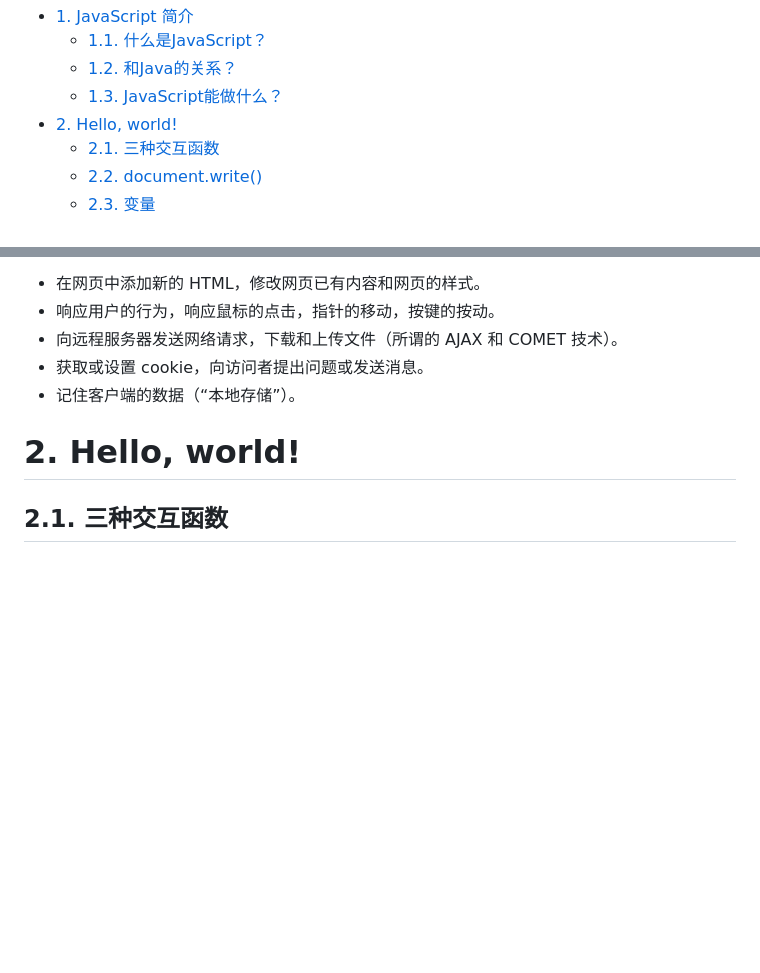
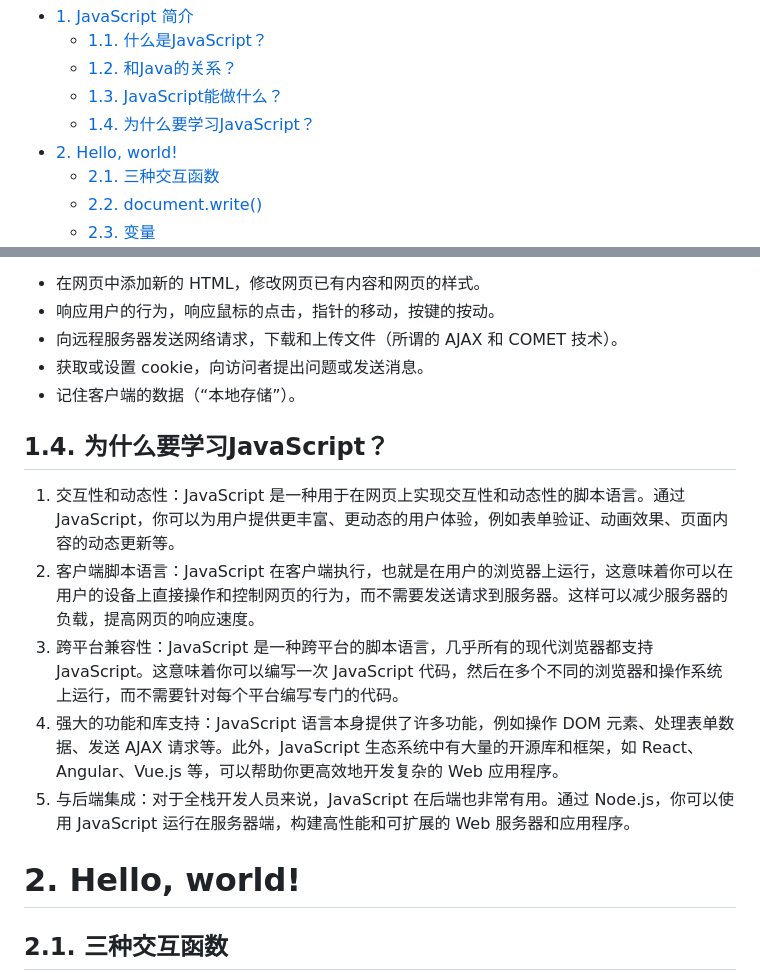
Before and after one commit to kermitcoding/JavaScript, a Markdown page: JavaScript.md, 2 parts joined by grey strips. Rendered like a GitHub page; blank space fills up the shorter version.

```diff
--- a/JavaScript.md
+++ b/JavaScript.md
@@ -4,6 +4,7 @@
   - [1.1. 什么是JavaScript？](#11-什么是javascript)
   - [1.2. 和Java的关系？](#12-和java的关系)
   - [1.3. JavaScript能做什么？](#13-javascript能做什么)
+  - [1.4. 为什么要学习JavaScript？](#14-为什么要学习javascript)
 - [2. Hello, world!](#2-hello-world)
   - [2.1. 三种交互函数](#21-三种交互函数)
   - [2.2. document.write()](#22-documentwrite)
@@ -56,6 +57,13 @@ JavaScript 的能力很大程度上取决于它运行的环境。
 - 向远程服务器发送网络请求，下载和上传文件（所谓的 AJAX 和 COMET 技术）。
 - 获取或设置 cookie，向访问者提出问题或发送消息。
 - 记住客户端的数据（“本地存储”）。
+
+## 1.4. 为什么要学习JavaScript？
+1. 交互性和动态性：JavaScript 是一种用于在网页上实现交互性和动态性的脚本语言。通过 JavaScript，你可以为用户提供更丰富、更动态的用户体验，例如表单验证、动画效果、页面内容的动态更新等。
+2. 客户端脚本语言：JavaScript 在客户端执行，也就是在用户的浏览器上运行，这意味着你可以在用户的设备上直接操作和控制网页的行为，而不需要发送请求到服务器。这样可以减少服务器的负载，提高网页的响应速度。
+3. 跨平台兼容性：JavaScript 是一种跨平台的脚本语言，几乎所有的现代浏览器都支持 JavaScript。这意味着你可以编写一次 JavaScript 代码，然后在多个不同的浏览器和操作系统上运行，而不需要针对每个平台编写专门的代码。
+4. 强大的功能和库支持：JavaScript 语言本身提供了许多功能，例如操作 DOM 元素、处理表单数据、发送 AJAX 请求等。此外，JavaScript 生态系统中有大量的开源库和框架，如 React、Angular、Vue.js 等，可以帮助你更高效地开发复杂的 Web 应用程序。
+5. 与后端集成：对于全栈开发人员来说，JavaScript 在后端也非常有用。通过 Node.js，你可以使用 JavaScript 运行在服务器端，构建高性能和可扩展的 Web 服务器和应用程序。
 
 # 2. Hello, world!
 ## 2.1. 三种交互函数
```
